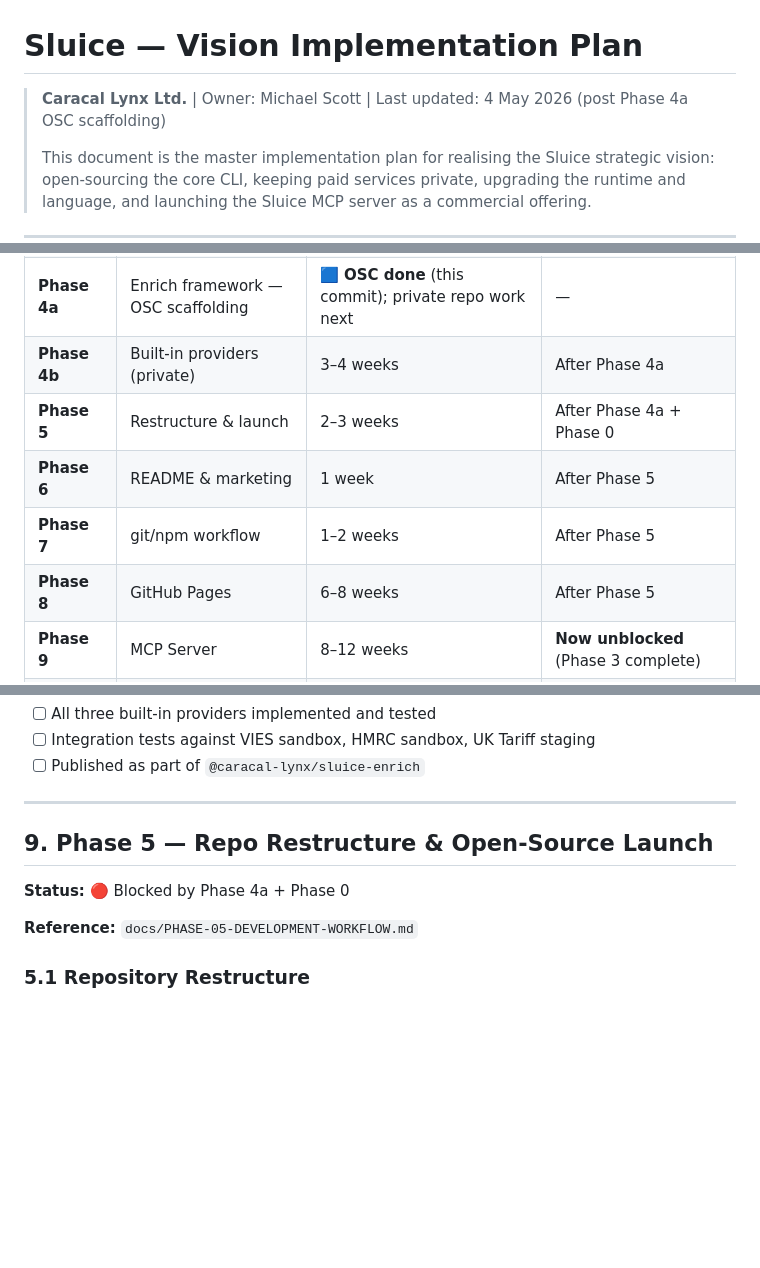
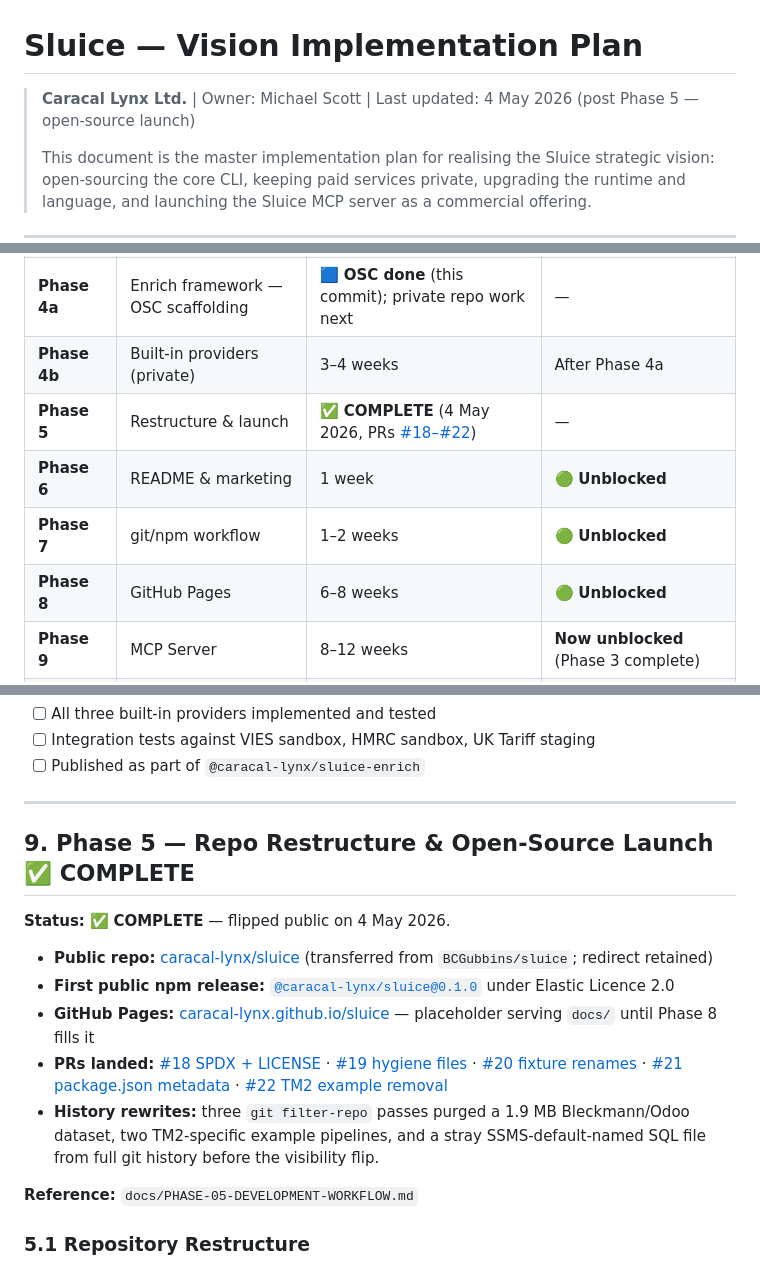
Before and after one commit to caracal-lynx/sluice, a Markdown page: docs/SLUICE-IMPLEMENTATION-PLAN.md, 3 parts joined by grey strips. GitHub-like rendering; blank space fills up the shorter version.

```diff
--- a/docs/SLUICE-IMPLEMENTATION-PLAN.md
+++ b/docs/SLUICE-IMPLEMENTATION-PLAN.md
@@ -1,6 +1,6 @@
 # Sluice — Vision Implementation Plan
 
-> **Caracal Lynx Ltd.** | Owner: Michael Scott | Last updated: 4 May 2026 (post Phase 4a OSC scaffolding)
+> **Caracal Lynx Ltd.** | Owner: Michael Scott | Last updated: 4 May 2026 (post Phase 5 — open-source launch)
 >
 > This document is the master implementation plan for realising the Sluice strategic vision: open-sourcing the core CLI, keeping paid services private, upgrading the runtime and language, and launching the Sluice MCP server as a commercial offering.
 
@@ -191,10 +191,10 @@ flowchart TD
 | **Phase 3** | Plugin system | ✅ **COMPLETE** | — |
 | **Phase 4a** | Enrich framework — OSC scaffolding | 🟦 **OSC done** (this commit); private repo work next | — |
 | **Phase 4b** | Built-in providers (private) | 3–4 weeks | After Phase 4a |
-| **Phase 5** | Restructure & launch | 2–3 weeks | After Phase 4a + Phase 0 |
-| **Phase 6** | README & marketing | 1 week | After Phase 5 |
-| **Phase 7** | git/npm workflow | 1–2 weeks | After Phase 5 |
-| **Phase 8** | GitHub Pages | 6–8 weeks | After Phase 5 |
+| **Phase 5** | Restructure & launch | ✅ **COMPLETE** (4 May 2026, PRs [#18–#22](https://github.com/caracal-lynx/sluice/pulls?q=is%3Apr+is%3Amerged+phase-5)) | — |
+| **Phase 6** | README & marketing | 1 week | 🟢 **Unblocked** |
+| **Phase 7** | git/npm workflow | 1–2 weeks | 🟢 **Unblocked** |
+| **Phase 8** | GitHub Pages | 6–8 weeks | 🟢 **Unblocked** |
 | **Phase 9** | MCP Server | 8–12 weeks | **Now unblocked** (Phase 3 complete) |
 | **Phase 10** | Node v26 | 1–2 days | Oct 2026 (LTS cut) |
 | **Phase 11a** | tsgo CI type-check | ✅ **MERGED — IN SOAK** (4 May 2026, PR #15) | — |
@@ -551,9 +551,15 @@ All three providers are behind the `@caracal-lynx/sluice-enrich` paywall. They a
 
 ---
 
-## 9. Phase 5 — Repo Restructure & Open-Source Launch
+## 9. Phase 5 — Repo Restructure & Open-Source Launch ✅ COMPLETE
 
-**Status:** 🔴 Blocked by Phase 4a + Phase 0
+**Status:** ✅ **COMPLETE** — flipped public on 4 May 2026.
+
+- **Public repo:** [caracal-lynx/sluice](https://github.com/caracal-lynx/sluice) (transferred from `BCGubbins/sluice`; redirect retained)
+- **First public npm release:** [`@caracal-lynx/sluice@0.1.0`](https://www.npmjs.com/package/@caracal-lynx/sluice) under Elastic Licence 2.0
+- **GitHub Pages:** [caracal-lynx.github.io/sluice](https://caracal-lynx.github.io/sluice/) — placeholder serving `docs/` until Phase 8 fills it
+- **PRs landed:** [#18 SPDX + LICENSE](https://github.com/caracal-lynx/sluice/pull/18) · [#19 hygiene files](https://github.com/caracal-lynx/sluice/pull/19) · [#20 fixture renames](https://github.com/caracal-lynx/sluice/pull/20) · [#21 package.json metadata](https://github.com/caracal-lynx/sluice/pull/21) · [#22 TM2 example removal](https://github.com/caracal-lynx/sluice/pull/22)
+- **History rewrites:** three `git filter-repo` passes purged a 1.9 MB Bleckmann/Odoo dataset, two TM2-specific example pipelines, and a stray SSMS-default-named SQL file from full git history before the visibility flip.
 
 **Reference:** `docs/PHASE-05-DEVELOPMENT-WORKFLOW.md`
 
```
Also changed, not shown: other parts of docs/SLUICE-IMPLEMENTATION-PLAN.md (+21 -18 lines).
